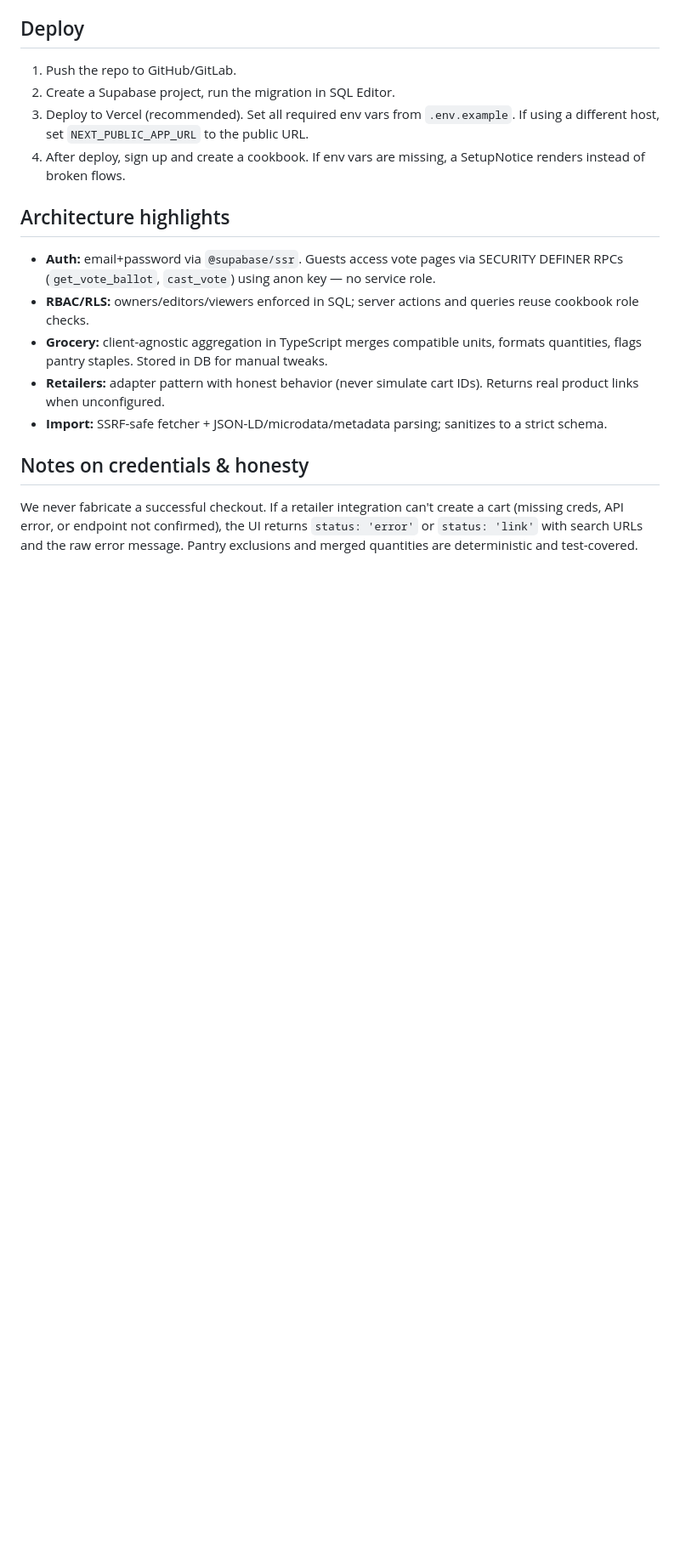
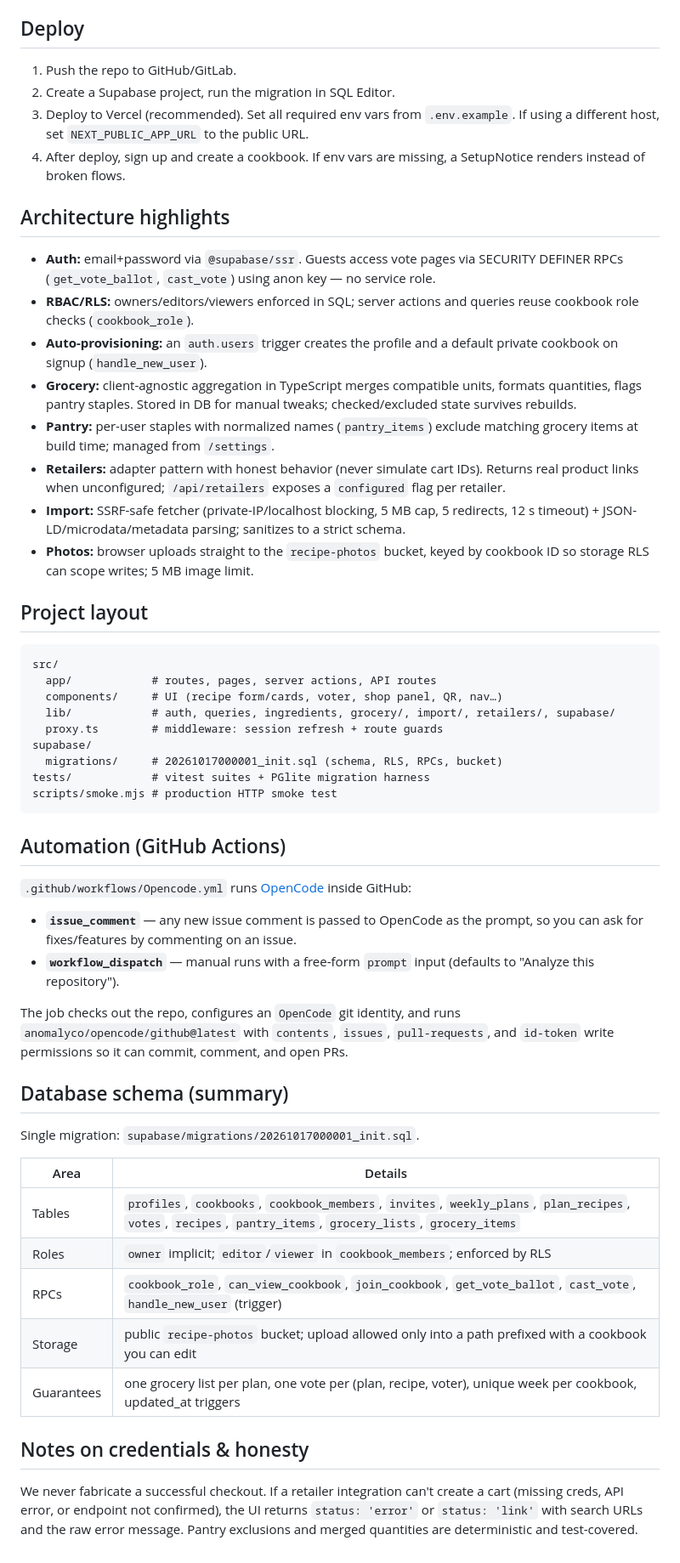
Before and after one commit to kenclarkz/skillet, a Markdown page: README.md, the part around one of its changes. Shown at 85% size. Drawn GitHub-style; blank space fills up the shorter version.

Commit message:
README expanded with new docs
Co-authored-by: kenclarkz <kenclarkz@users.noreply.github.com>

````diff
--- a/README.md
+++ b/README.md
@@ -81,10 +110,48 @@ Notes:
 ## Architecture highlights
 
 - **Auth:** email+password via `@supabase/ssr`. Guests access vote pages via SECURITY DEFINER RPCs (`get_vote_ballot`, `cast_vote`) using anon key — no service role.
-- **RBAC/RLS:** owners/editors/viewers enforced in SQL; server actions and queries reuse cookbook role checks.
-- **Grocery:** client-agnostic aggregation in TypeScript merges compatible units, formats quantities, flags pantry staples. Stored in DB for manual tweaks.
-- **Retailers:** adapter pattern with honest behavior (never simulate cart IDs). Returns real product links when unconfigured.
-- **Import:** SSRF-safe fetcher + JSON-LD/microdata/metadata parsing; sanitizes to a strict schema.
+- **RBAC/RLS:** owners/editors/viewers enforced in SQL; server actions and queries reuse cookbook role checks (`cookbook_role`).
+- **Auto-provisioning:** an `auth.users` trigger creates the profile and a default private cookbook on signup (`handle_new_user`).
+- **Grocery:** client-agnostic aggregation in TypeScript merges compatible units, formats quantities, flags pantry staples. Stored in DB for manual tweaks; checked/excluded state survives rebuilds.
+- **Pantry:** per-user staples with normalized names (`pantry_items`) exclude matching grocery items at build time; managed from `/settings`.
+- **Retailers:** adapter pattern with honest behavior (never simulate cart IDs). Returns real product links when unconfigured; `/api/retailers` exposes a `configured` flag per retailer.
+- **Import:** SSRF-safe fetcher (private-IP/localhost blocking, 5 MB cap, 5 redirects, 12 s timeout) + JSON-LD/microdata/metadata parsing; sanitizes to a strict schema.
+- **Photos:** browser uploads straight to the `recipe-photos` bucket, keyed by cookbook ID so storage RLS can scope writes; 5 MB image limit.
+
+## Project layout
+
+```
+src/
+  app/            # routes, pages, server actions, API routes
+  components/     # UI (recipe form/cards, voter, shop panel, QR, nav…)
+  lib/            # auth, queries, ingredients, grocery/, import/, retailers/, supabase/
+  proxy.ts        # middleware: session refresh + route guards
+supabase/
+  migrations/     # 20261017000001_init.sql (schema, RLS, RPCs, bucket)
+tests/            # vitest suites + PGlite migration harness
+scripts/smoke.mjs # production HTTP smoke test
+```
+
+## Automation (GitHub Actions)
+
+`.github/workflows/Opencode.yml` runs [OpenCode](https://github.com/anomalyco/opencode) inside GitHub:
+
+- **`issue_comment`** — any new issue comment is passed to OpenCode as the prompt, so you can ask for fixes/features by commenting on an issue.
+- **`workflow_dispatch`** — manual runs with a free-form `prompt` input (defaults to "Analyze this repository").
+
+The job checks out the repo, configures an `OpenCode` git identity, and runs `anomalyco/opencode/github@latest` with `contents`, `issues`, `pull-requests`, and `id-token` write permissions so it can commit, comment, and open PRs.
+
+## Database schema (summary)
+
+Single migration: `supabase/migrations/20261017000001_init.sql`.
+
+| Area | Details |
+|---|---|
+| Tables | `profiles`, `cookbooks`, `cookbook_members`, `invites`, `weekly_plans`, `plan_recipes`, `votes`, `recipes`, `pantry_items`, `grocery_lists`, `grocery_items` |
+| Roles | `owner` implicit; `editor`/`viewer` in `cookbook_members`; enforced by RLS |
+| RPCs | `cookbook_role`, `can_view_cookbook`, `join_cookbook`, `get_vote_ballot`, `cast_vote`, `handle_new_user` (trigger) |
+| Storage | public `recipe-photos` bucket; upload allowed only into a path prefixed with a cookbook you can edit |
+| Guarantees | one grocery list per plan, one vote per (plan, recipe, voter), unique week per cookbook, updated_at triggers |
 
 ## Notes on credentials & honesty
 
````
Also changed, not shown: other parts of README.md (+31 -2 lines).
